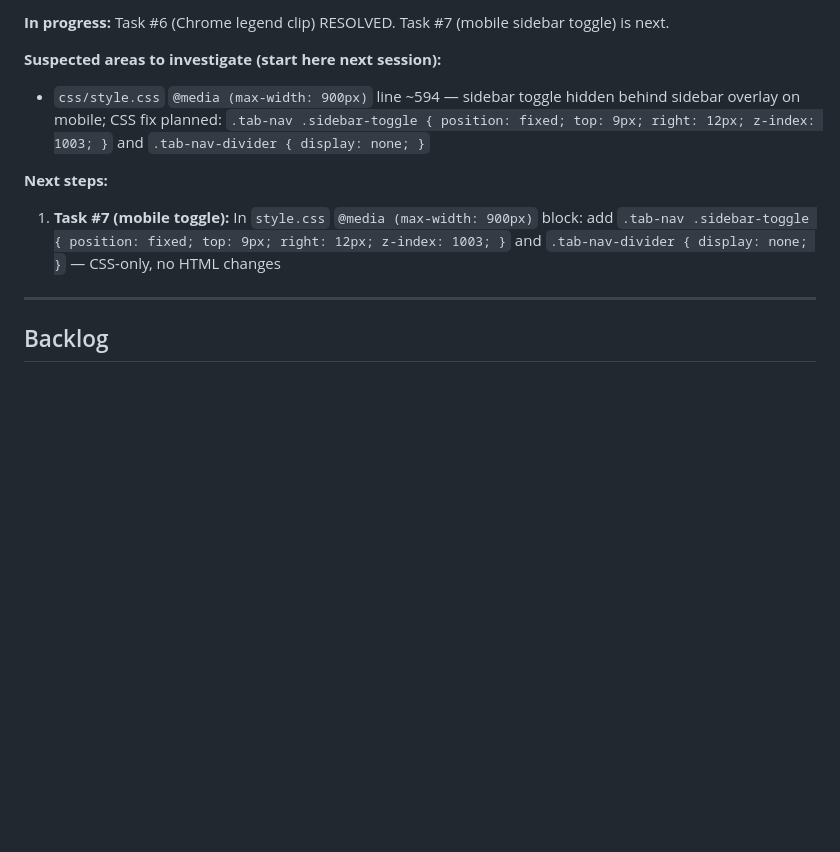
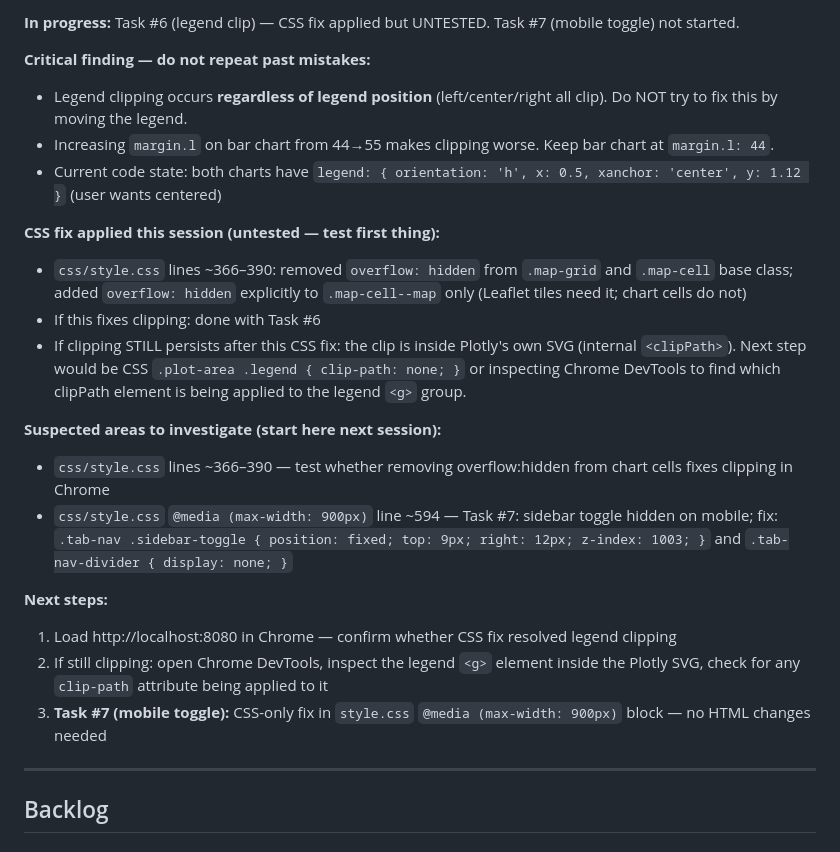
Before and after one commit to michaelsierraa/pfiexplorer, a Markdown page: CLAUDE.md, the part around one of its changes. GitHub-like rendering; blank space fills up the shorter version.

Commit message:
chore: update session status in CLAUDE.md

```diff
--- a/CLAUDE.md
+++ b/CLAUDE.md
@@ -8,11 +8,24 @@ This file provides guidance to Claude Code (claude.ai/code) when working with co
 
-**In progress:** Task #6 (Chrome legend clip) RESOLVED. Task #7 (mobile sidebar toggle) is next.
+**In progress:** Task #6 (legend clip) — CSS fix applied but UNTESTED. Task #7 (mobile toggle) not started.
+
+**Critical finding — do not repeat past mistakes:**
+- Legend clipping occurs **regardless of legend position** (left/center/right all clip). Do NOT try to fix this by moving the legend.
+- Increasing `margin.l` on bar chart from 44→55 makes clipping worse. Keep bar chart at `margin.l: 44`.
+- Current code state: both charts have `legend: { orientation: 'h', x: 0.5, xanchor: 'center', y: 1.12 }` (user wants centered)
+
+**CSS fix applied this session (untested — test first thing):**
+- `css/style.css` lines ~366–390: removed `overflow: hidden` from `.map-grid` and `.map-cell` base class; added `overflow: hidden` explicitly to `.map-cell--map` only (Leaflet tiles need it; chart cells do not)
+- If this fixes clipping: done with Task #6
+- If clipping STILL persists after this CSS fix: the clip is inside Plotly's own SVG (internal `<clipPath>`). Next step would be CSS `.plot-area .legend { clip-path: none; }` or inspecting Chrome DevTools to find which clipPath element is being applied to the legend `<g>` group.
 
 **Suspected areas to investigate (start here next session):**
-- `css/style.css` `@media (max-width: 900px)` line ~594 — sidebar toggle hidden behind sidebar overlay on mobile; CSS fix planned: `.tab-nav .sidebar-toggle { position: fixed; top: 9px; right: 12px; z-index: 1003; }` and `.tab-nav-divider { display: none; }`
+- `css/style.css` lines ~366–390 — test whether removing overflow:hidden from chart cells fixes clipping in Chrome
+- `css/style.css` `@media (max-width: 900px)` line ~594 — Task #7: sidebar toggle hidden on mobile; fix: `.tab-nav .sidebar-toggle { position: fixed; top: 9px; right: 12px; z-index: 1003; }` and `.tab-nav-divider { display: none; }`
 
 **Next steps:**
-1. **Task #7 (mobile toggle):** In `style.css` `@media (max-width: 900px)` block: add `.tab-nav .sidebar-toggle { position: fixed; top: 9px; right: 12px; z-index: 1003; }` and `.tab-nav-divider { display: none; }` — CSS-only, no HTML changes
+1. Load http://localhost:8080 in Chrome — confirm whether CSS fix resolved legend clipping
+2. If still clipping: open Chrome DevTools, inspect the legend `<g>` element inside the Plotly SVG, check for any `clip-path` attribute being applied to it
+3. **Task #7 (mobile toggle):** CSS-only fix in `style.css` `@media (max-width: 900px)` block — no HTML changes needed
 
 ---
 
```
Also changed, not shown: other parts of CLAUDE.md (+1 -1 lines).
